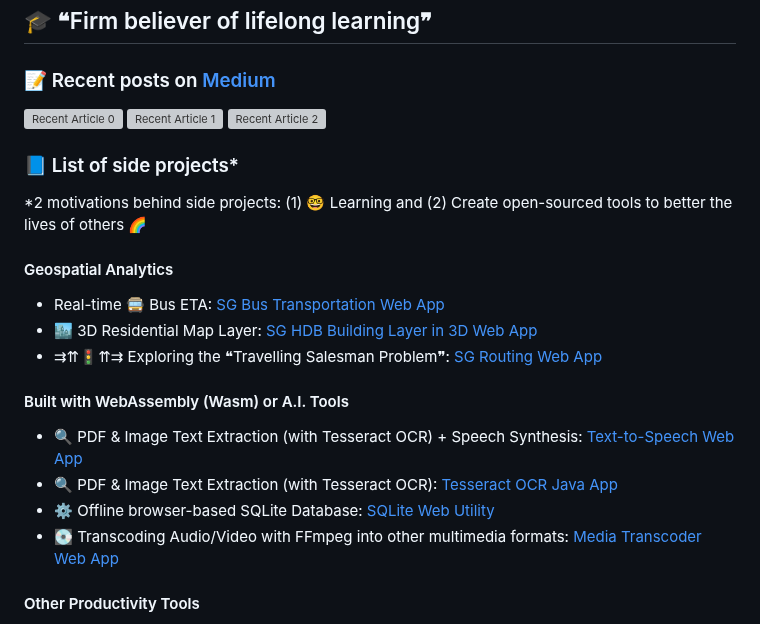
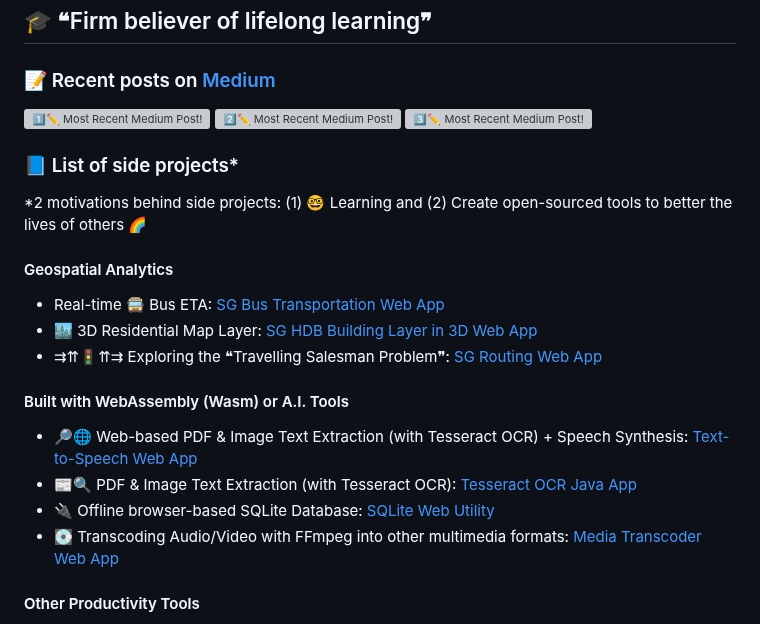
Before and after one commit to incubated-geek-cc/incubated-geek-cc, a Markdown page: README.md, the part around the change. Drawn GitHub-style; grey boxes are pictures that could not be loaded.

```diff
--- a/README.md
+++ b/README.md
@@ -9,9 +9,9 @@
 <h2 align="left">🎓 ❝Firm believer of lifelong learning❞</h2>
 
 <h3 align="left">📝 Recent posts on <a target="_blank" href="https://medium.com/@geek-cc">Medium</a></h3>
-<a target="_blank" href="https://github-readme-medium-recent-article.vercel.app/medium/@geek-cc/0"><img src="https://github-readme-medium-recent-article.vercel.app/medium/@geek-cc/0" alt="Recent Article 0"></a>
-<a target="_blank" href="https://github-readme-medium-recent-article.vercel.app/medium/@geek-cc/1"><img src="https://github-readme-medium-recent-article.vercel.app/medium/@geek-cc/1" alt="Recent Article 1"></a>
-<a target="_blank" href="https://github-readme-medium-recent-article.vercel.app/medium/@geek-cc/2"><img src="https://github-readme-medium-recent-article.vercel.app/medium/@geek-cc/2" alt="Recent Article 2"></a>
+<a target="_blank" href="https://github-readme-medium-recent-article.vercel.app/medium/@geek-cc/0"><img src="https://github-readme-medium-recent-article.vercel.app/medium/@geek-cc/0" alt="1️⃣✏️ Most Recent Medium Post!"></a>
+<a target="_blank" href="https://github-readme-medium-recent-article.vercel.app/medium/@geek-cc/1"><img src="https://github-readme-medium-recent-article.vercel.app/medium/@geek-cc/1" alt="2️⃣✏️ Most Recent Medium Post!"></a>
+<a target="_blank" href="https://github-readme-medium-recent-article.vercel.app/medium/@geek-cc/2"><img src="https://github-readme-medium-recent-article.vercel.app/medium/@geek-cc/2" alt="3️⃣✏️ Most Recent Medium Post!"></a>
 
 <h3 align="left">📘 List of side projects*</h3>
 *2 motivations behind side projects: (1) 🤓 Learning and (2) Create open-sourced tools to better the lives of others 🌈
@@ -25,9 +25,9 @@
 
 <h4 align="left">Built with WebAssembly (Wasm) or A.I. Tools</h4>
 <ul>
-  <li>🔍 PDF & Image Text Extraction (with Tesseract OCR) + Speech Synthesis: <a target="_blank" href="https://incubated-geek-cc.github.io/Text-To-Speech-App/">Text-to-Speech Web App</a></li>
-  <li>🔍 PDF & Image Text Extraction (with Tesseract OCR): <a target="_blank" href="https://github.com/incubated-geek-cc/Tess4JOcrApp">Tesseract OCR Java App</a></li>
-  <li>⚙️ Offline browser-based SQLite Database: <a target="_blank" href="https://incubated-geek-cc.github.io/SQLiteBrowserUtility/">SQLite Web Utility</a></li>
+  <li>🔎🌐 Web-based PDF & Image Text Extraction (with Tesseract OCR) + Speech Synthesis: <a target="_blank" href="https://incubated-geek-cc.github.io/Text-To-Speech-App/">Text-to-Speech Web App</a></li>
+  <li>📰🔍 PDF & Image Text Extraction (with Tesseract OCR): <a target="_blank" href="https://github.com/incubated-geek-cc/Tess4JOcrApp">Tesseract OCR Java App</a></li>
+  <li>🔌 Offline browser-based SQLite Database: <a target="_blank" href="https://incubated-geek-cc.github.io/SQLiteBrowserUtility/">SQLite Web Utility</a></li>
   <li>💽 Transcoding Audio/Video with FFmpeg into other multimedia formats: <a target="_blank" href="https://ffmpegwasm.glitch.me/">Media Transcoder Web App</a></li>
 </ul>
 
```
